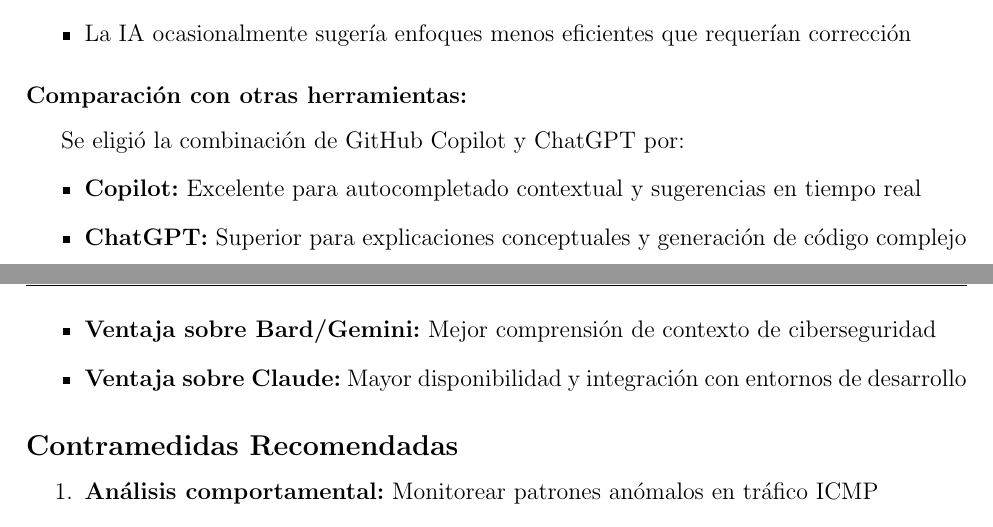
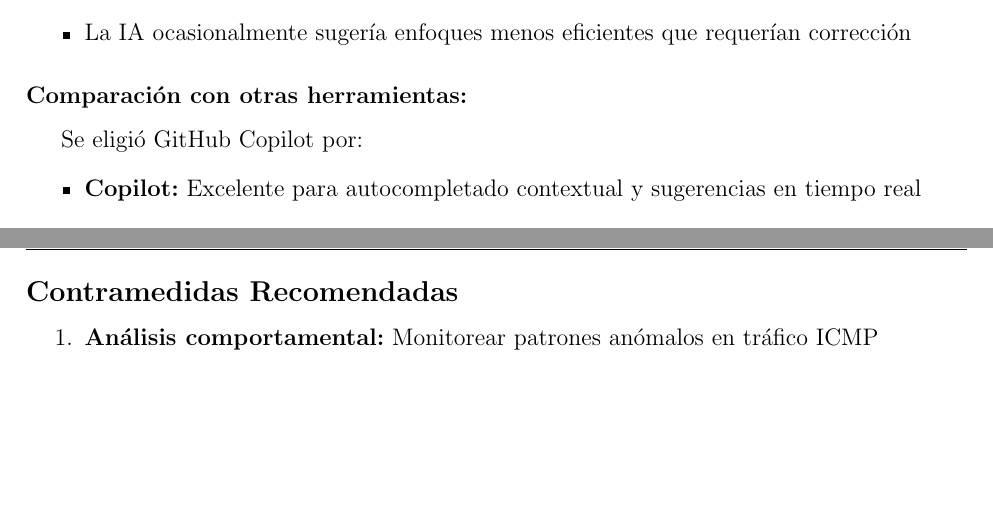
Before and after one commit to ElProConLag/Lab1Sec3, a LaTeX document (lab01_informe.tex): two parts of pages 8 and 9 of 9, joined at a grey line, cut so that both start at the same text, the shorter picture padded with empty space. Compiled offline with pdfLaTeX.

Commit message:
Remove references to ChatGPT, Gemini, and Claude from LaTeX document, keep GitHub Copilot mentions
Co-authored-by: ElProConLag <58797280+ElProConLag@users.noreply.github.com>

```diff
--- a/lab01_informe.tex
+++ b/lab01_informe.tex
@@ -264,12 +264,9 @@
 \end{itemize}
 
 \subsubsection*{Comparación con otras herramientas:}
-Se eligió la combinación de GitHub Copilot y ChatGPT por:
+Se eligió GitHub Copilot por:
 \begin{itemize}
     \item \textbf{Copilot:} Excelente para autocompletado contextual y sugerencias en tiempo real
-    \item \textbf{ChatGPT:} Superior para explicaciones conceptuales y generación de código complejo
-    \item \textbf{Ventaja sobre Bard/Gemini:} Mejor comprensión de contexto de ciberseguridad
-    \item \textbf{Ventaja sobre Claude:} Mayor disponibilidad y integración con entornos de desarrollo
 \end{itemize}
 
 \subsection*{Contramedidas Recomendadas}
```
Also changed, not shown: lab01_informe.tex (4 more changed lines).
